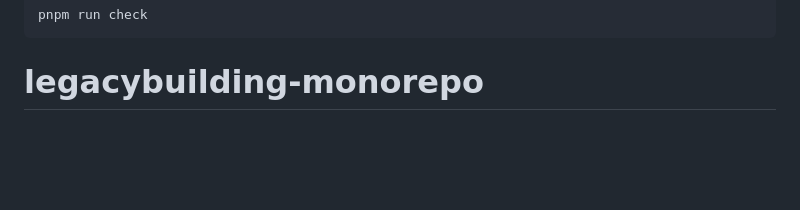
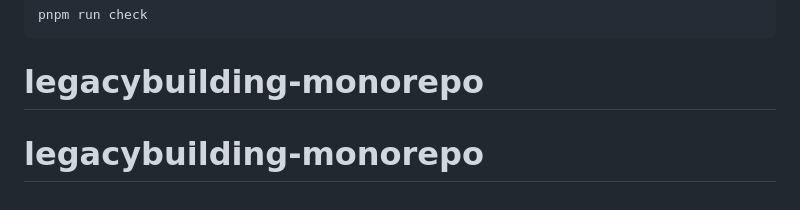
Before and after one commit to sliding-scale-tech/legacy-building, a Markdown page: README.md, the part around the change. Drawn GitHub-style; blank space fills up the shorter version.

````diff
--- a/README.md
+++ b/README.md
@@ -221,3 +221,4 @@ Format and lint:
 pnpm run check
 ```
 # legacybuilding-monorepo
+# legacybuilding-monorepo
````
